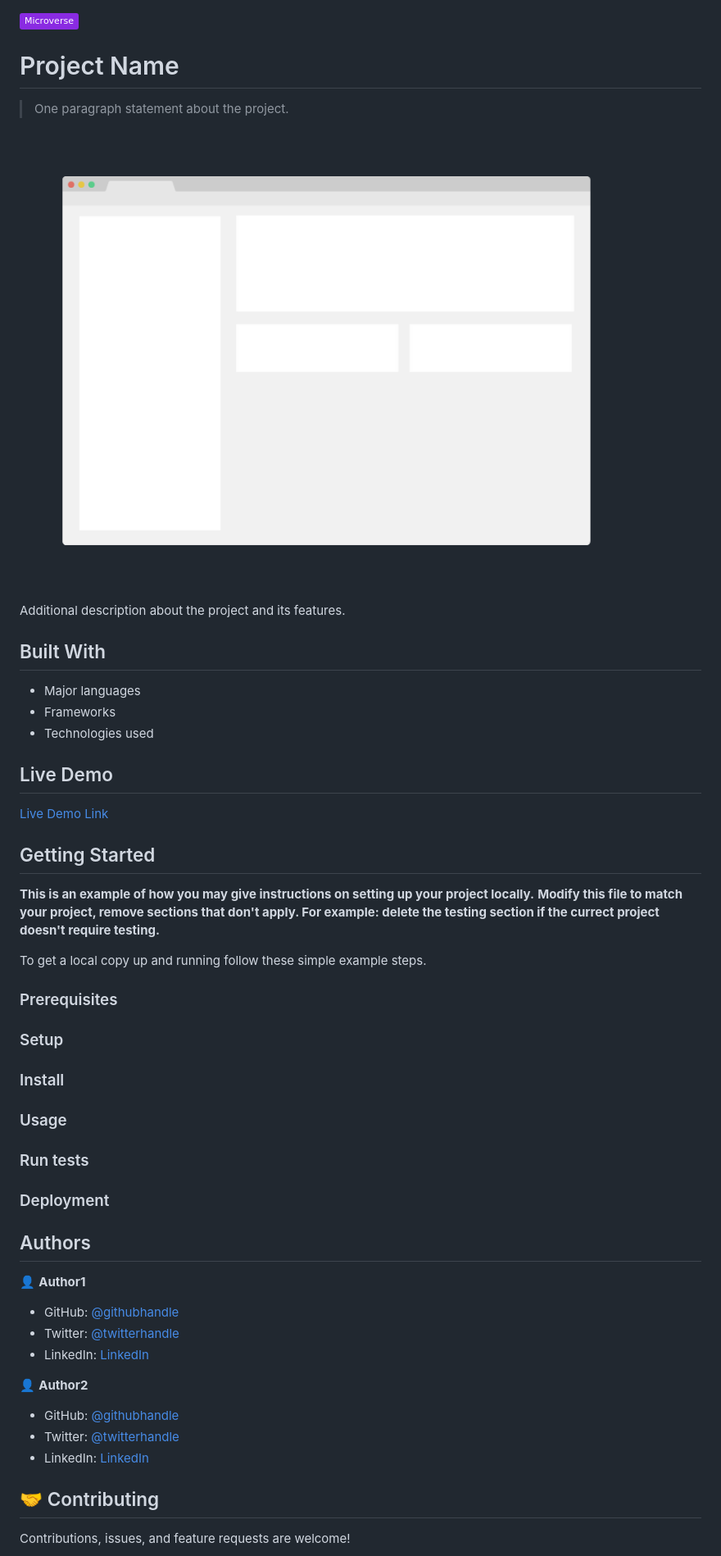
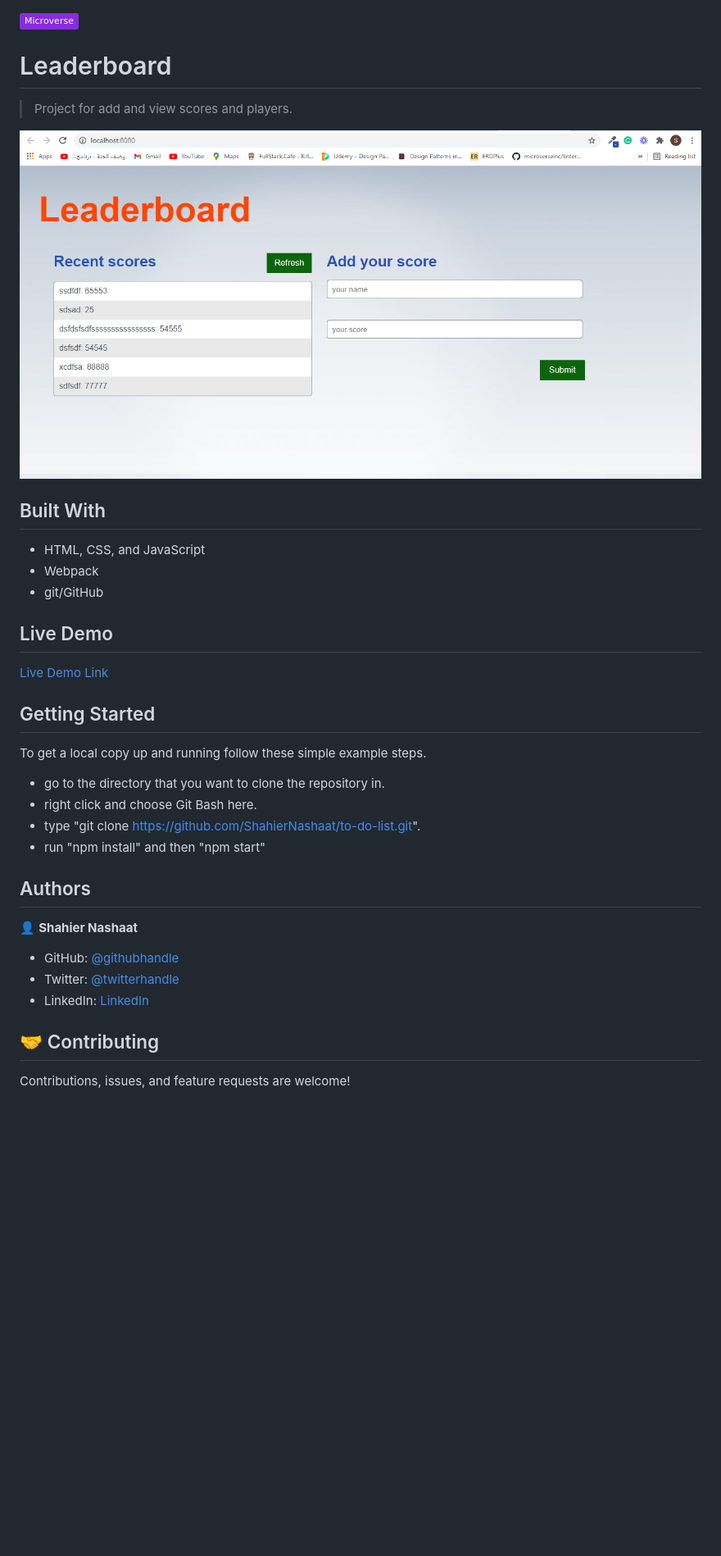
Before and after one commit to ShahierNashaat/Leaderboard, a Markdown page: README.md, the part around the change printed below. Shown: that part at 82% size. Drawn GitHub-style; pictures changed too: app_screenshot.png; badges without logos; blank space fills up the shorter version.

Commit message:
Fix code reviewer errors

```diff
--- a/README.md
+++ b/README.md
@@ -1,18 +1,17 @@
 ![](https://img.shields.io/badge/Microverse-blueviolet)
 
-# Project Name
+# Leaderboard
 
-> One paragraph statement about the project.
+> Project for add and view scores and players.
 
 ![screenshot](./app_screenshot.png)
 
-Additional description about the project and its features.
 
 ## Built With
 
-- Major languages
-- Frameworks
-- Technologies used
+- HTML, CSS, and JavaScript
+- Webpack
+- git/GitHub
 
 ## Live Demo
 
@@ -21,39 +20,20 @@ Additional description about the project and its features.
 
 ## Getting Started
 
-**This is an example of how you may give instructions on setting up your project locally.**
-**Modify this file to match your project, remove sections that don't apply. For example: delete the testing section if the currect project doesn't require testing.**
-
-
 To get a local copy up and running follow these simple example steps.
 
-### Prerequisites
-
-### Setup
-
-### Install
-
-### Usage
-
-### Run tests
-
-### Deployment
-
-
+- go to the directory that you want to clone the repository in.
+- right click and choose Git Bash here.
+- type "git clone https://github.com/ShahierNashaat/to-do-list.git".
+- run "npm install" and then "npm start"
 
 ## Authors
 
-👤 **Author1**
+👤 **Shahier Nashaat**
 
-- GitHub: [@githubhandle](https://github.com/githubhandle)
-- Twitter: [@twitterhandle](https://twitter.com/twitterhandle)
-- LinkedIn: [LinkedIn](https://linkedin.com/in/linkedinhandle)
-
-👤 **Author2**
-
-- GitHub: [@githubhandle](https://github.com/githubhandle)
-- Twitter: [@twitterhandle](https://twitter.com/twitterhandle)
-- LinkedIn: [LinkedIn](https://linkedin.com/in/linkedinhandle)
+- GitHub: [@githubhandle](https://github.com/ShahierNashaat)
+- Twitter: [@twitterhandle](https://twitter.com/ShahierN)
+- LinkedIn: [LinkedIn](https://www.linkedin.com/in/shahier-nashaat-73519313a/)
 
 ## 🤝 Contributing
 
```
Also changed, not shown: other parts of README.md (+1 -1 lines), 1 other file.
